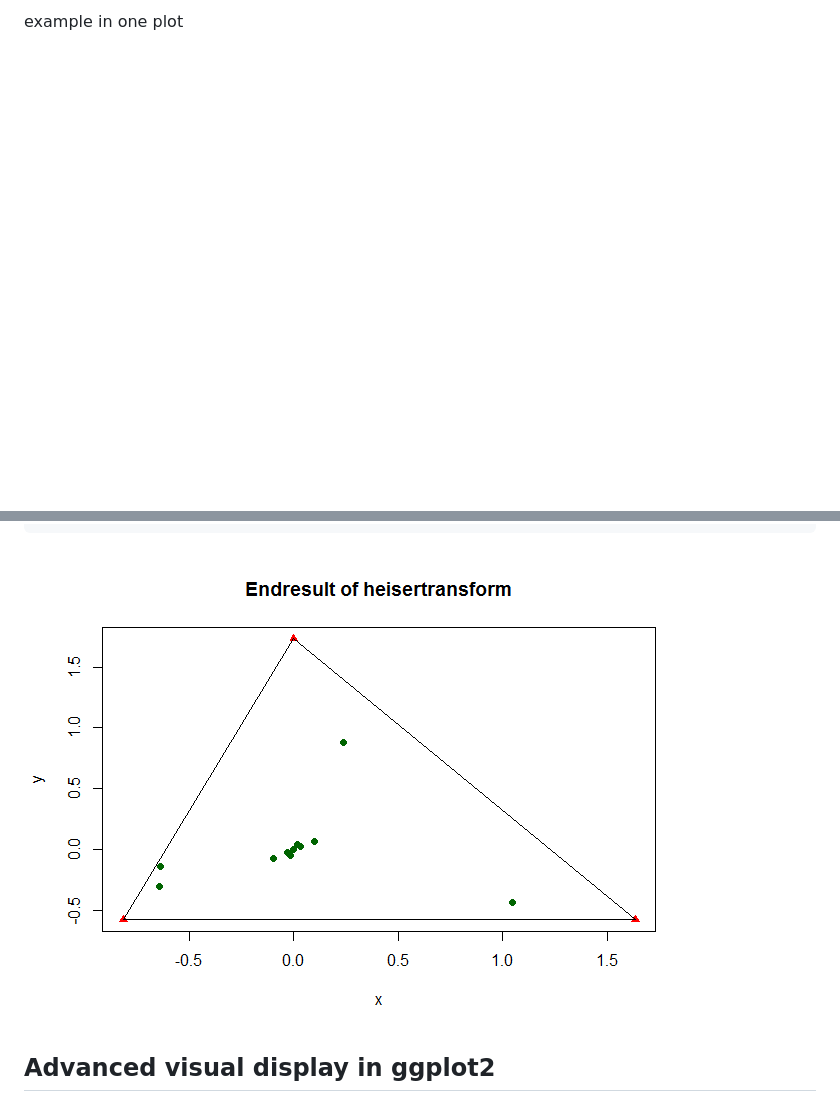
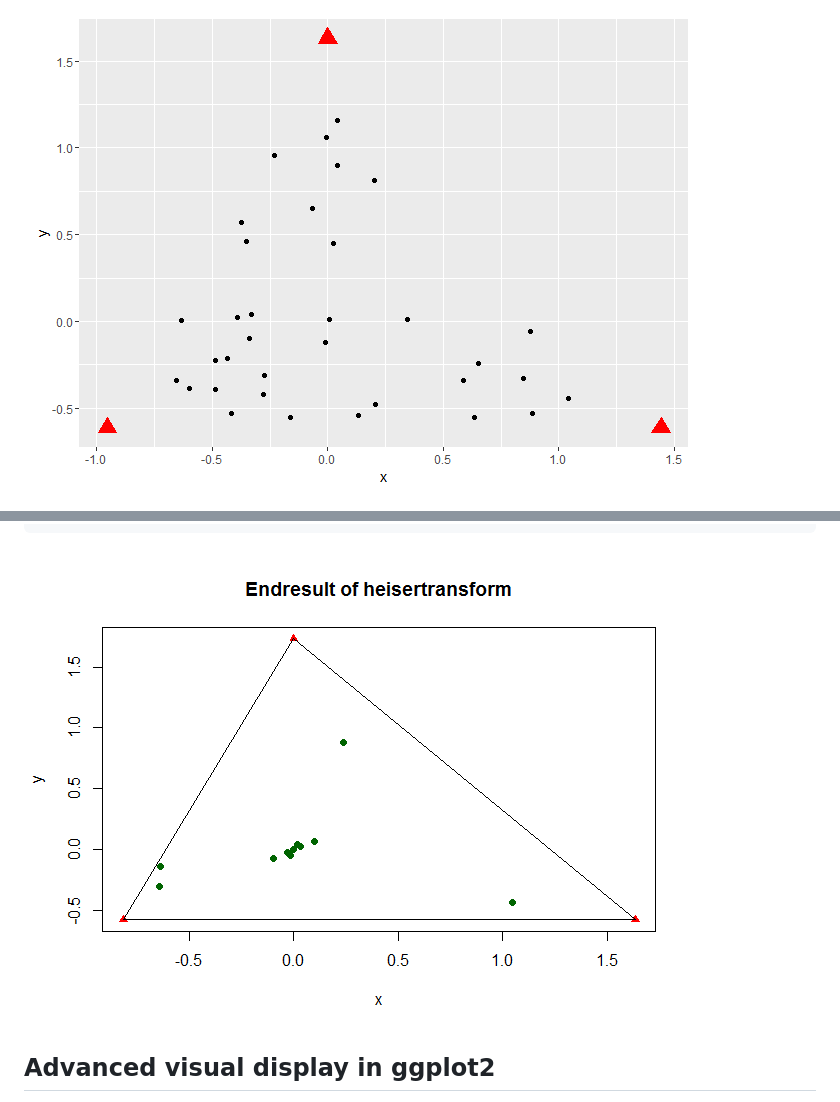
Before and after one commit to RMHogervorst/heisertransform, a Markdown page: README.md, 2 parts joined by grey strips. GitHub-like rendering; pictures changed too: README-display of variables-1.png (added); blank space fills up the shorter version.

````diff
--- a/README.md
+++ b/README.md
@@ -33,6 +69,6 @@ testdata
 ```
 
-example in one plot
+![](README-display%20of%20variables-1.png)<!-- -->
 
 ![](README-example%20lines%20points%20texts-1.png)
 
@@ -82,7 +118,7 @@ segments(x0 = temp[2,1], y0 = temp[2,2], x1 =temp[3,1], y1 = temp[3,2])
 segments(x0 = temp[3,1], y0 = temp[3,2], x1 =temp[1,1], y1 = temp[1,2])
 ```
 
-![](README-unnamed-chunk-3-1.png)<!-- -->
+![](README-unnamed-chunk-2-1.png)<!-- -->
 
 Advanced visual display in ggplot2
 ----------------------------------
````
Also changed, not shown: other parts of README.md (+51 -15 lines), 1 other file.
